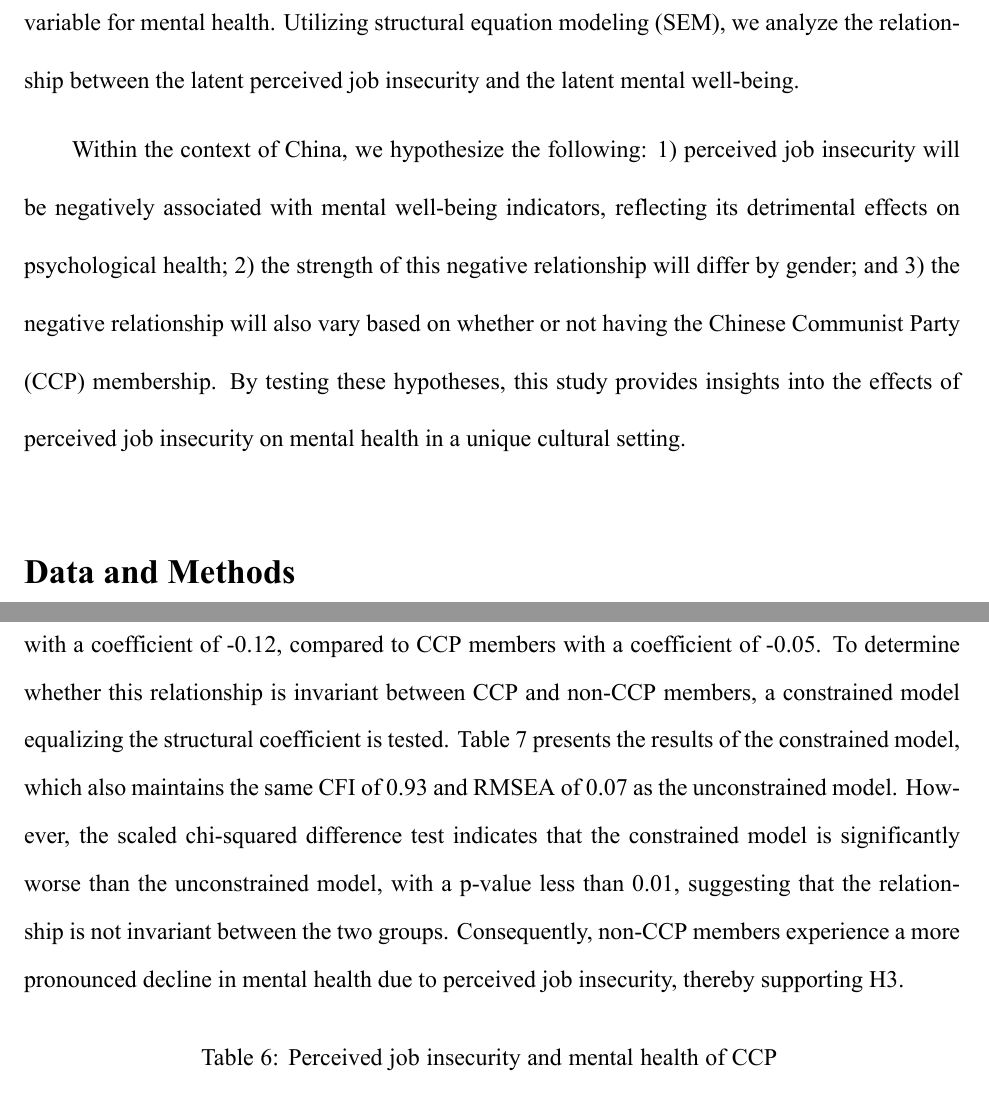
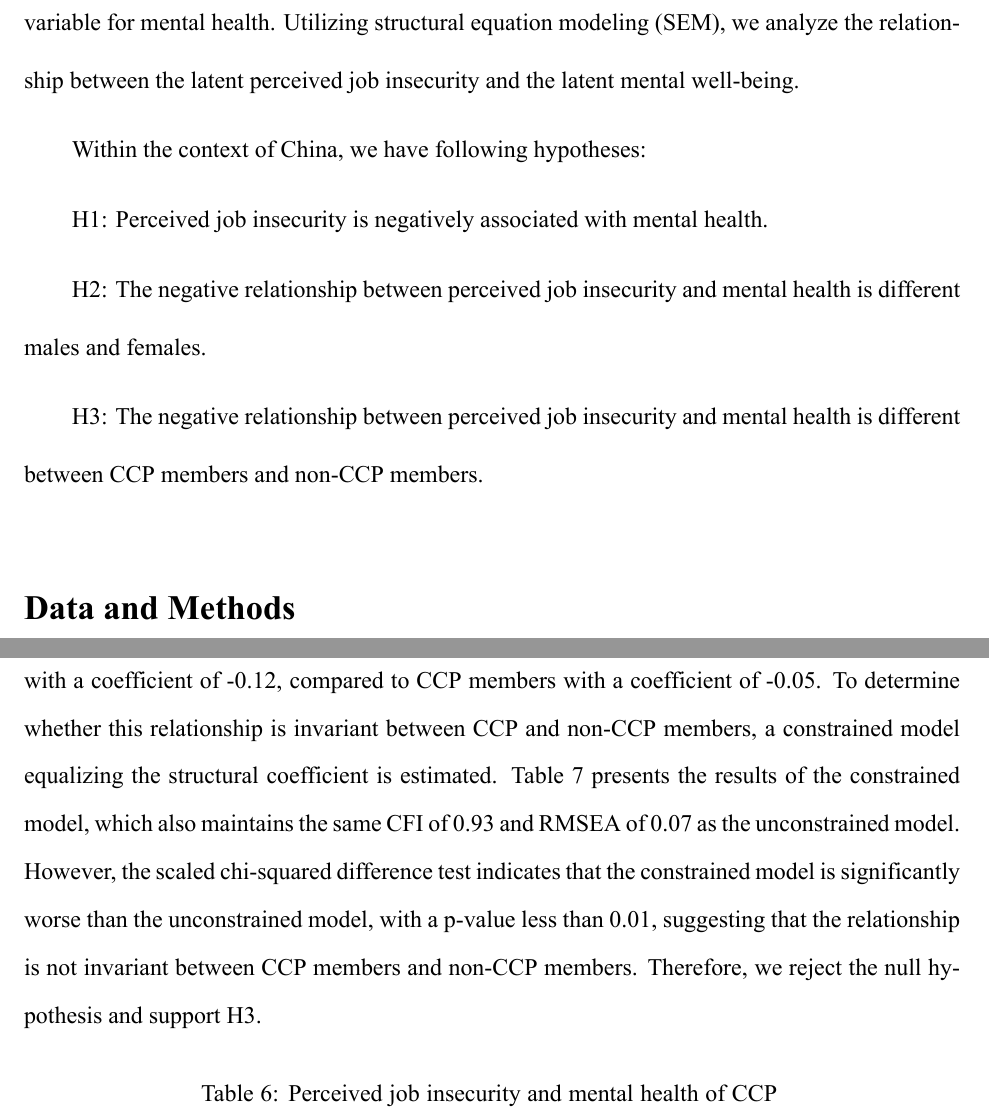
Before and after one commit to petertbz/SurvMeth687, an R Markdown document (FinalProject.Rmd): two parts of pages 2 and 11 of 13, joined at a grey line, cut so that both start at the same text. The pictures show the output file FinalProject.pdf that the author committed with the source.

Commit message:
update the report

````diff
--- a/FinalProject.Rmd
+++ b/FinalProject.Rmd
@@ -45,7 +45,13 @@ With rising global competition, industrial shifts, and economic recessions, an i
 
 This study examines the impact of perceived job insecurity on self-rated mental health using data from the 2021 Chinese General Social Survey (CGSS), a nationally representative dataset in China. Perceived job insecurity arises from subjective experiences and cannot be effectively captured by a single survey item. To address this, we use responses from multiple survey items to construct a latent variable for job insecurity, capturing its complex dynamics, as well as a latent variable for mental health. Utilizing structural equation modeling (SEM), we analyze the relationship between the latent perceived job insecurity and the latent mental well-being.
 
-Within the context of China, we hypothesize the following: 1) perceived job insecurity will be negatively associated with mental well-being indicators, reflecting its detrimental effects on psychological health; 2) the strength of this negative relationship will differ by gender; and 3) the negative relationship will also vary based on whether or not having the Chinese Communist Party (CCP) membership. By testing these hypotheses, this study provides insights into the effects of perceived job insecurity on mental health in a unique cultural setting.
+Within the context of China, we have following hypotheses:
+
+H1: Perceived job insecurity is negatively associated with mental health.
+
+H2: The negative relationship between perceived job insecurity and mental health is different males and females.
+
+H3: The negative relationship between perceived job insecurity and mental health is different between CCP members and non-CCP members.
 
 # Data and Methods
 
@@ -295,7 +301,7 @@ semTable(
 ```
 \doublespacing
 
-The relationship between perceived job insecurity and mental health is further analyzed among CCP and non-CCP members. Table 6 provides the results of the SEM for the two groups without any constraints. The model reports a CFI of 0.93 and an RMSEA of 0.07, signifying a good fit. The analysis shows that perceived job insecurity has a significantly negative effect on mental health for both CCP and non-CCP residents. However, the negative impact is stronger for non-CCP members with a coefficient of -0.12, compared to CCP members with a coefficient of -0.05. To determine whether this relationship is invariant between CCP and non-CCP members, a constrained model equalizing the structural coefficient is tested. Table 7 presents the results of the constrained model, which also maintains the same CFI of 0.93 and RMSEA of 0.07 as the unconstrained model. However, the scaled chi-squared difference test indicates that the constrained model is significantly worse than the unconstrained model, with a p-value less than 0.01, suggesting that the relationship is not invariant between the two groups. Consequently, non-CCP members experience a more pronounced decline in mental health due to perceived job insecurity, thereby supporting H3.
+The relationship between perceived job insecurity and mental health is further analyzed among CCP and non-CCP members. Table 6 provides the results of the SEM for the two groups without any constraints. The model reports a CFI of 0.93 and an RMSEA of 0.07, signifying a good fit. The analysis shows that perceived job insecurity has a significantly negative effect on mental health for both CCP and non-CCP residents. However, the negative impact is stronger for non-CCP members with a coefficient of -0.12, compared to CCP members with a coefficient of -0.05. To determine whether this relationship is invariant between CCP and non-CCP members, a constrained model equalizing the structural coefficient is estimated. Table 7 presents the results of the constrained model, which also maintains the same CFI of 0.93 and RMSEA of 0.07 as the unconstrained model. However, the scaled chi-squared difference test indicates that the constrained model is significantly worse than the unconstrained model, with a p-value less than 0.01, suggesting that the relationship is not invariant between CCP members and non-CCP members. Therefore, we reject the null hypothesis and support H3.
 
 \singlespacing
 ```{r H3 results unconstrained, results='asis'}
````
Also changed, not shown: FinalProject.pdf, FinalProject.Rmd (4 more changed lines).
